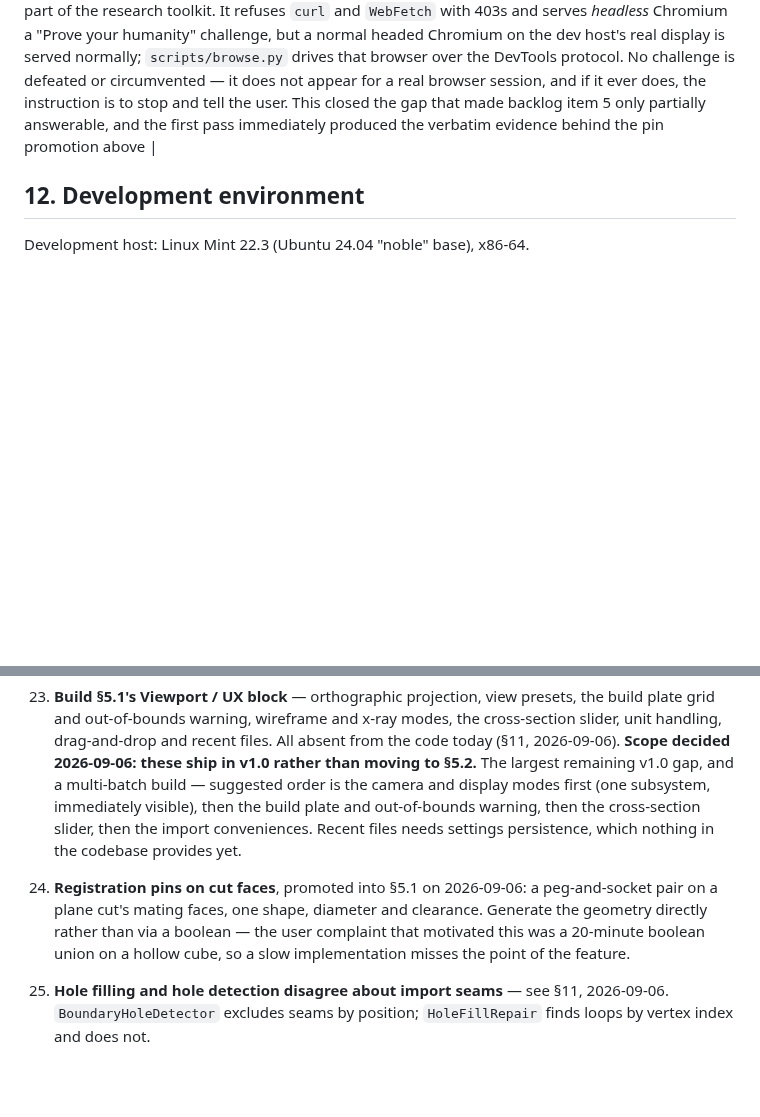
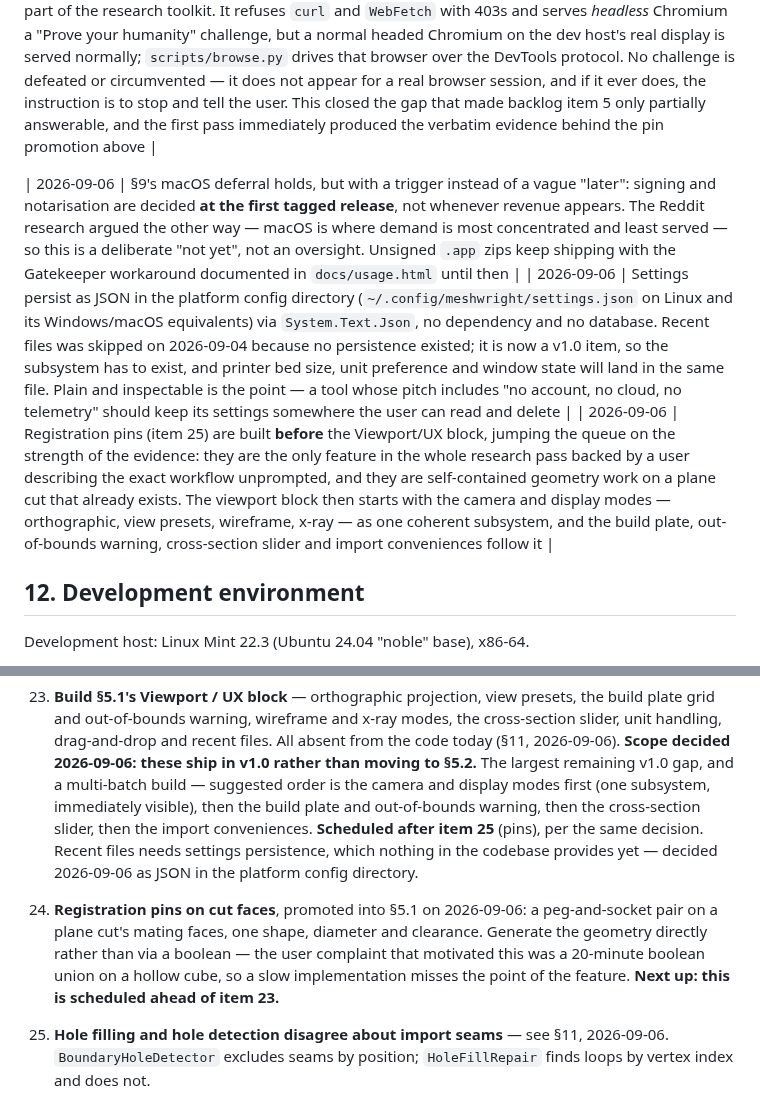
Before and after one commit to bjornhenneberg/meshwright, a Markdown page: SPECIFICATION.md, 2 parts joined by grey strips. Rendered like a GitHub page; blank space fills up the shorter version.

```diff
--- a/SPECIFICATION.md
+++ b/SPECIFICATION.md
@@ -685,6 +685,10 @@ source, and matches how this audience already buys tools.
 | 2026-09-06 | §5.1's Viewport / UX block is **built for v1.0, not deferred** — orthographic projection, standard view presets, the build plate grid with configurable printer size and its out-of-bounds warning, wireframe and x-ray display modes, the cross-section preview slider, mm/inch unit handling, drag-and-drop and a recent-files list. The alternative was moving them to §5.2, which would have made §5.1 describe a viewport nobody had written; the honest options were build them or stop claiming them, and the decision is to build. Recent files needs settings persistence, which does not exist in the codebase yet and is now a v1.0 dependency rather than a reason to skip the feature (it was skipped on exactly that ground on 2026-09-04) |
 | 2026-09-06 | Reddit is reachable and is now part of the research toolkit. It refuses `curl` and `WebFetch` with 403s and serves *headless* Chromium a "Prove your humanity" challenge, but a normal headed Chromium on the dev host's real display is served normally; `scripts/browse.py` drives that browser over the DevTools protocol. No challenge is defeated or circumvented — it does not appear for a real browser session, and if it ever does, the instruction is to stop and tell the user. This closed the gap that made backlog item 5 only partially answerable, and the first pass immediately produced the verbatim evidence behind the pin promotion above |
 
+| 2026-09-06 | §9's macOS deferral holds, but with a trigger instead of a vague "later": signing and notarisation are decided **at the first tagged release**, not whenever revenue appears. The Reddit research argued the other way — macOS is where demand is most concentrated and least served — so this is a deliberate "not yet", not an oversight. Unsigned `.app` zips keep shipping with the Gatekeeper workaround documented in `docs/usage.html` until then |
+| 2026-09-06 | Settings persist as JSON in the platform config directory (`~/.config/meshwright/settings.json` on Linux and its Windows/macOS equivalents) via `System.Text.Json`, no dependency and no database. Recent files was skipped on 2026-09-04 because no persistence existed; it is now a v1.0 item, so the subsystem has to exist, and printer bed size, unit preference and window state will land in the same file. Plain and inspectable is the point — a tool whose pitch includes "no account, no cloud, no telemetry" should keep its settings somewhere the user can read and delete |
+| 2026-09-06 | Registration pins (item 25) are built **before** the Viewport/UX block, jumping the queue on the strength of the evidence: they are the only feature in the whole research pass backed by a user describing the exact workflow unprompted, and they are self-contained geometry work on a plane cut that already exists. The viewport block then starts with the camera and display modes — orthographic, view presets, wireframe, x-ray — as one coherent subsystem, and the build plate, out-of-bounds warning, cross-section slider and import conveniences follow it |
+
 ## 12. Development environment
 
 Development host: Linux Mint 22.3 (Ubuntu 24.04 "noble" base), x86-64.
@@ -840,13 +844,16 @@ M0.
     remaining v1.0 gap, and a multi-batch build — suggested order is the camera
     and display modes first (one subsystem, immediately visible), then the build
     plate and out-of-bounds warning, then the cross-section slider, then the
-    import conveniences. Recent files needs settings persistence, which nothing
-    in the codebase provides yet.
+    import conveniences. **Scheduled after item 25** (pins), per the same
+    decision. Recent files needs settings persistence, which nothing in the
+    codebase provides yet — decided 2026-09-06 as JSON in the platform config
+    directory.
 25. **Registration pins on cut faces**, promoted into §5.1 on 2026-09-06: a
     peg-and-socket pair on a plane cut's mating faces, one shape, diameter and
     clearance. Generate the geometry directly rather than via a boolean — the
     user complaint that motivated this was a 20-minute boolean union on a hollow
-    cube, so a slow implementation misses the point of the feature.
+    cube, so a slow implementation misses the point of the feature. **Next up:
+    this is scheduled ahead of item 23.**
 24. **Hole filling and hole detection disagree about import seams** — see §11,
     2026-09-06. `BoundaryHoleDetector` excludes seams by position;
     `HoleFillRepair` finds loops by vertex index and does not.
```
Also changed, not shown: NEXT-SESSION.md (+30 -15 lines).
